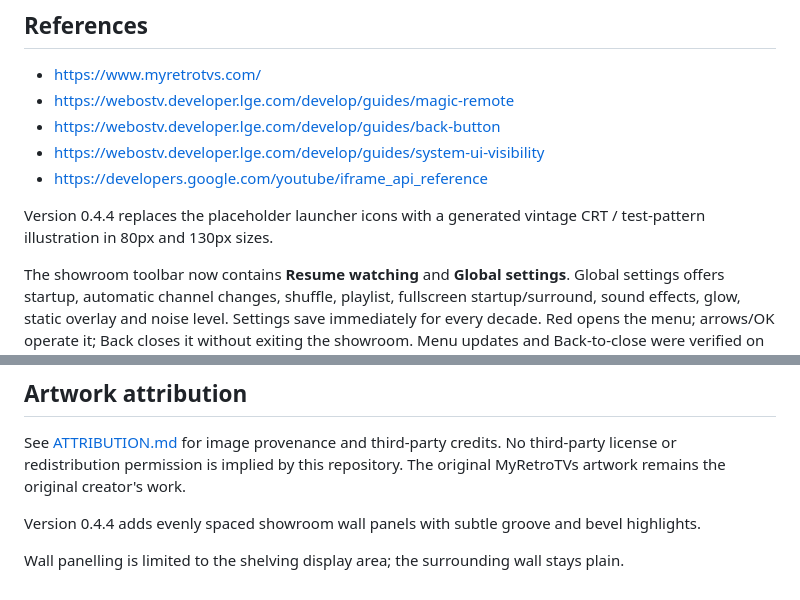
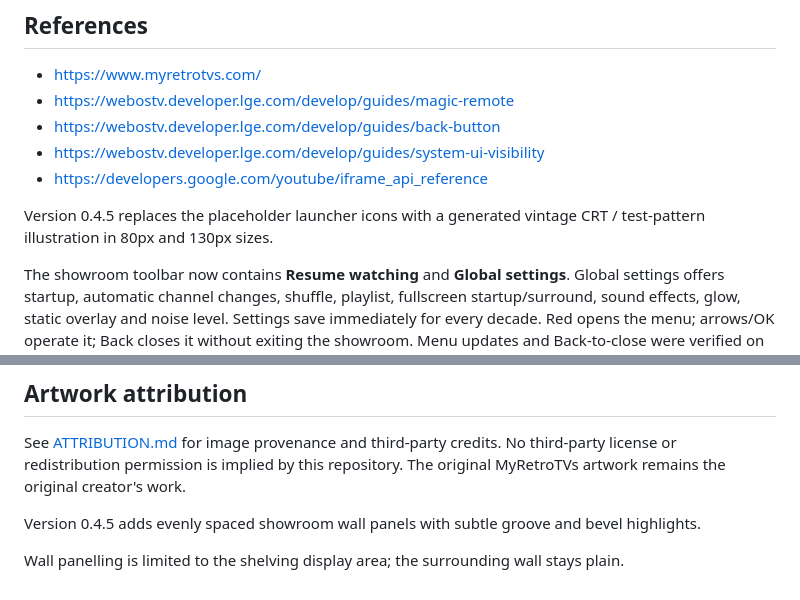
Before and after one commit to Nikolay1243/retro-tv-webos, a Markdown page: README.md, 2 parts joined by grey strips. Drawn GitHub-style.

```diff
--- a/README.md
+++ b/README.md
@@ -67,7 +92,7 @@ Remove `/var/lib/webosbrew/init.d/retro-tv-controls.sh`, terminate only the Node
 - https://webostv.developer.lge.com/develop/guides/system-ui-visibility
 - https://developers.google.com/youtube/iframe_api_reference
 
-Version 0.4.4 replaces the placeholder launcher icons with a generated vintage CRT / test-pattern illustration in 80px and 130px sizes.
+Version 0.4.5 replaces the placeholder launcher icons with a generated vintage CRT / test-pattern illustration in 80px and 130px sizes.
 
 The showroom toolbar now contains **Resume watching** and **Global settings**. Global settings offers startup, automatic channel changes, shuffle, playlist, fullscreen startup/surround, sound effects, glow, static overlay and noise level. Settings save immediately for every decade. Red opens the menu; arrows/OK operate it; Back closes it without exiting the showroom. Menu updates and Back-to-close were verified on the TV.
 
@@ -87,6 +112,6 @@ Copy the files from `compat/` into `/media/developer/retro-tv-compat` on the roo
 
 See [ATTRIBUTION.md](ATTRIBUTION.md) for image provenance and third-party credits. No third-party license or redistribution permission is implied by this repository. The original MyRetroTVs artwork remains the original creator's work.
 
-Version 0.4.4 adds evenly spaced showroom wall panels with subtle groove and bevel highlights.
+Version 0.4.5 adds evenly spaced showroom wall panels with subtle groove and bevel highlights.
 
 Wall panelling is limited to the shelving display area; the surrounding wall stays plain.
```
Also changed, not shown: other parts of README.md (+28 -3 lines), ATTRIBUTION.md (+2 -0 lines), docs/showroom-v045.jpg (added), 7 other files.
